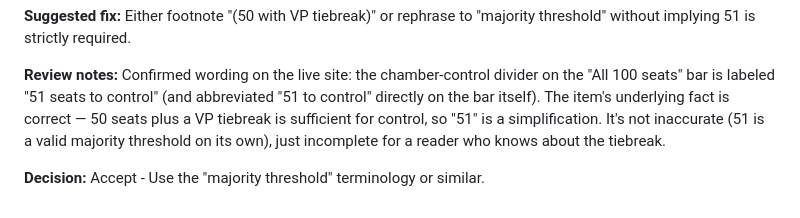
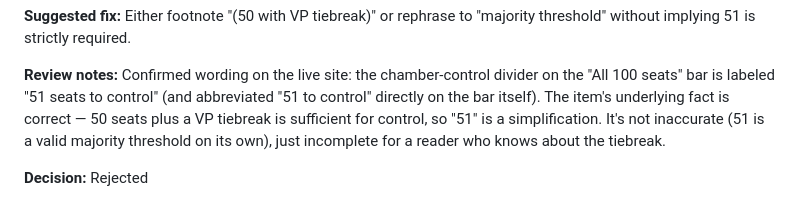
Before and after one commit to eebmagic/2026-senate-election-odds, a Markdown page: feedback/content-clarity.md, the part around the change. GitHub-like rendering.

```diff
--- a/feedback/content-clarity.md
+++ b/feedback/content-clarity.md
@@ -48,4 +48,4 @@ The chamber-control bar marks "51 seats to control" as the majority threshold. I
 
 **Review notes:** Confirmed wording on the live site: the chamber-control divider on the "All 100 seats" bar is labeled "51 seats to control" (and abbreviated "51 to control" directly on the bar itself). The item's underlying fact is correct — 50 seats plus a VP tiebreak is sufficient for control, so "51" is a simplification. It's not inaccurate (51 is a valid majority threshold on its own), just incomplete for a reader who knows about the tiebreak.
 
-**Decision:** Accept - Use the "majority threshold" terminology or similar.
+**Decision:** Rejected
```
Also changed, not shown: feedback/map-and-interactivity.md (+2 -2 lines).
